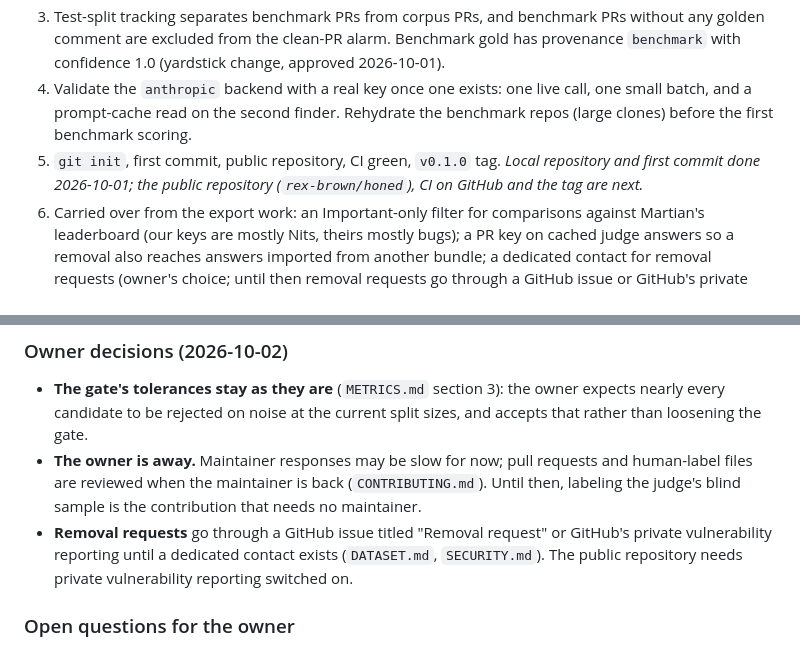
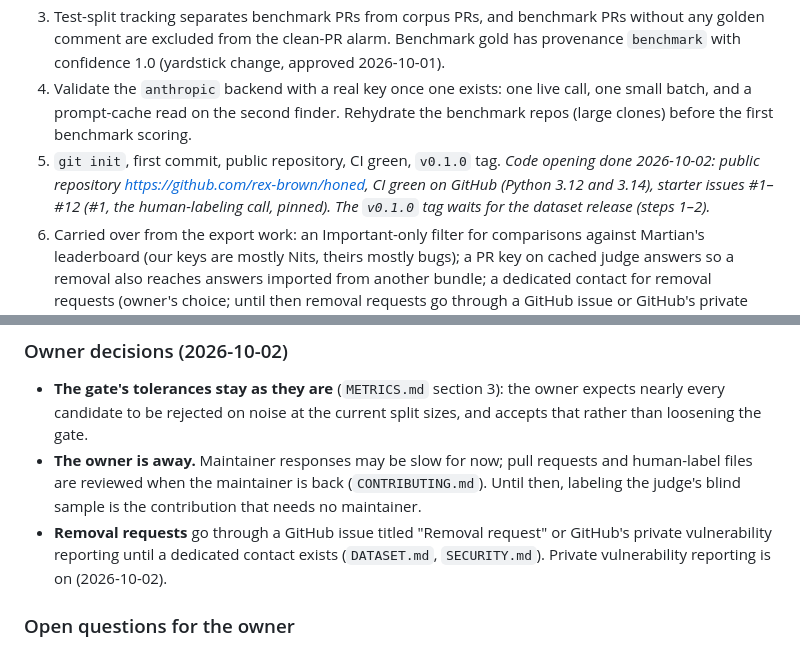
Before and after one commit to rex-brown/honed, a Markdown page: ROADMAP.md, 2 parts joined by grey strips. Rendered like a GitHub page.

Commit message:
Record the code opening in the roadmap
Co-Authored-By: Claude Opus 5.5 <noreply@anthropic.com>
Claude-Session: https://claude.ai/code/session_01XTj66hbXePuHi9UUW5s8vg

```diff
--- a/ROADMAP.md
+++ b/ROADMAP.md
@@ -43,7 +43,7 @@ Notes from building it: the `anthropic` backend is unit-tested against a fake SD
    **Runner cost:** a full validation evaluation is about $100–200 per candidate at API list prices (half with batches). Launch setup: contributors self-screen on their own backend and attach the screen result; the project runner does full evaluations only for screen-passing candidates, under a capped monthly API budget enforced by the dollar guard; a subscription-backed machine is the fallback; the local model gives free, slow, provisional evaluations.
 3. Test-split tracking separates benchmark PRs from corpus PRs, and benchmark PRs without any golden comment are excluded from the clean-PR alarm. Benchmark gold has provenance `benchmark` with confidence 1.0 (yardstick change, approved 2026-10-01).
 4. Validate the `anthropic` backend with a real key once one exists: one live call, one small batch, and a prompt-cache read on the second finder. Rehydrate the benchmark repos (large clones) before the first benchmark scoring.
-5. `git init`, first commit, public repository, CI green, `v0.1.0` tag. *Local repository and first commit done 2026-10-01; the public repository (`rex-brown/honed`), CI on GitHub and the tag are next.*
+5. `git init`, first commit, public repository, CI green, `v0.1.0` tag. *Code opening done 2026-10-02: public repository https://github.com/rex-brown/honed, CI green on GitHub (Python 3.12 and 3.14), starter issues #1–#12 (#1, the human-labeling call, pinned). The `v0.1.0` tag waits for the dataset release (steps 1–2).*
 6. Carried over from the export work: an Important-only filter for comparisons against Martian's leaderboard (our keys are mostly Nits, theirs mostly bugs); a PR key on cached judge answers so a removal also reaches answers imported from another bundle; a dedicated contact for removal requests (owner's choice; until then removal requests go through a GitHub issue or GitHub's private vulnerability reporting, decided 2026-10-02); set `[dataset] version` from `0.1.0-dev` to `0.1.0` at release; owner to take legal advice on redistributing comment text before the first release. Turn the gap list into issues: the improvement loop's known weaknesses (noise floor, screening noise, unmeasured removals, judge severity calibration, self-review strictness), GitHub posting and live feedback, the lesson lifecycle, rollback.
 
 ### Governance (no single owner required)
@@ -56,7 +56,7 @@ Notes from building it: the `anthropic` backend is unit-tested against a fake SD
 ### Owner decisions (2026-10-02)
 - **The gate's tolerances stay as they are** (`METRICS.md` section 3): the owner expects nearly every candidate to be rejected on noise at the current split sizes, and accepts that rather than loosening the gate.
 - **The owner is away.** Maintainer responses may be slow for now; pull requests and human-label files are reviewed when the maintainer is back (`CONTRIBUTING.md`). Until then, labeling the judge's blind sample is the contribution that needs no maintainer.
-- **Removal requests** go through a GitHub issue titled "Removal request" or GitHub's private vulnerability reporting until a dedicated contact exists (`DATASET.md`, `SECURITY.md`). The public repository needs private vulnerability reporting switched on.
+- **Removal requests** go through a GitHub issue titled "Removal request" or GitHub's private vulnerability reporting until a dedicated contact exists (`DATASET.md`, `SECURITY.md`). Private vulnerability reporting is on (2026-10-02).
 
 ### Open questions for the owner
 - License choice (Apache-2.0 proposed; the first public commit ships it, with `NOTICE`).
```
